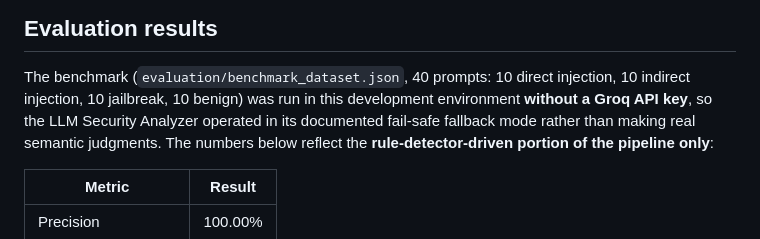
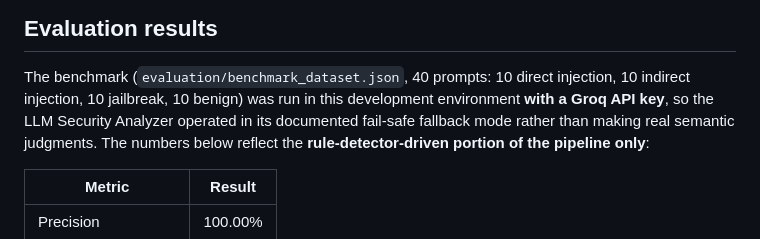
Before and after one commit to manaal6/Aura-Shield, a Markdown page: README.md, the part around the change. Drawn GitHub-style.

Commit message:
Clarify evaluation environment regarding Groq API key
Updated README to reflect use of Groq API key in evaluation.

```diff
--- a/README.md
+++ b/README.md
@@ -131,7 +131,7 @@ pytest tests/ -v
 
 The benchmark (`evaluation/benchmark_dataset.json`, 40 prompts: 10 direct
 injection, 10 indirect injection, 10 jailbreak, 10 benign) was run in this
-development environment **without a Groq API key**, so the LLM Security
+development environment **with a Groq API key**, so the LLM Security
 Analyzer operated in its documented fail-safe fallback mode rather than
 making real semantic judgments. The numbers below reflect the
 **rule-detector-driven portion of the pipeline only**:
```
